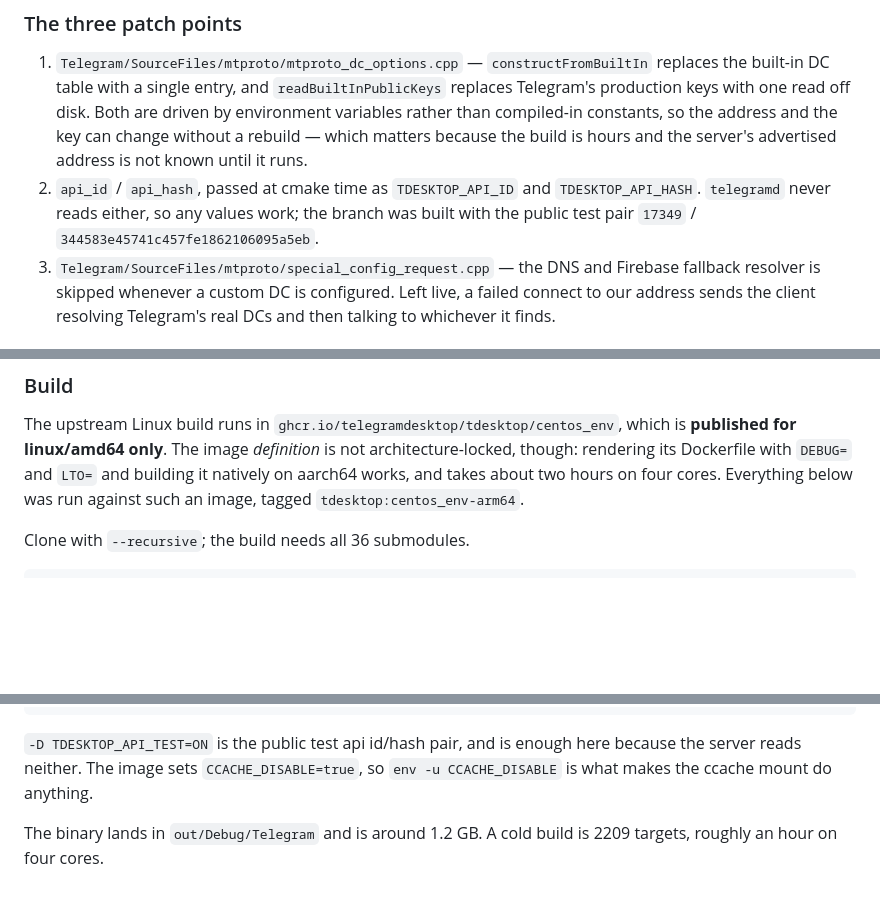
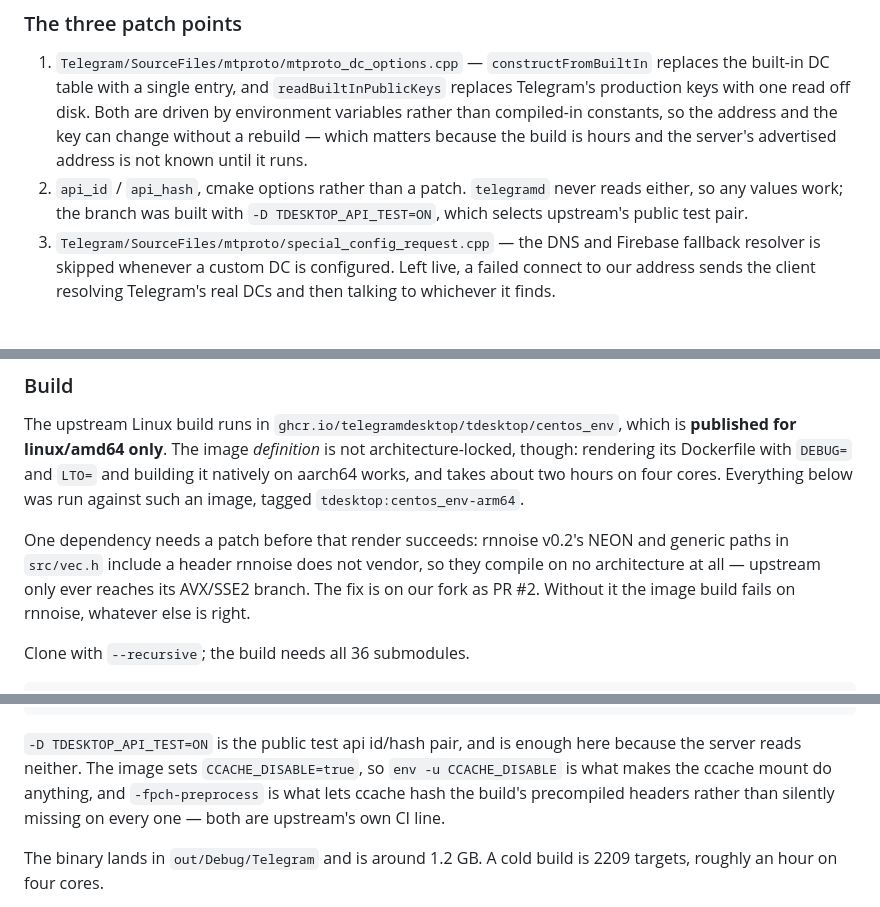
Before and after one commit to adambenhassen/telegram-server, a Markdown page: docs/clients.md, 3 parts joined by grey strips. Drawn GitHub-style; blank space fills up the shorter version.

Commit message:
docs(clients): name the rnnoise patch and fix the api id line
Review on PR #233: the render fails on rnnoise without fork PR #2, and
the api id/hash text contradicted the verified recipe.

Refs MAIN-267

````diff
--- a/docs/clients.md
+++ b/docs/clients.md
@@ -268,10 +268,9 @@ on a branch of our fork, deliberately not vendored here: the checkout is
    constants, so the address and the key can change without a rebuild — which
    matters because the build is hours and the server's advertised address is
    not known until it runs.
-2. `api_id` / `api_hash`, passed at cmake time as `TDESKTOP_API_ID` and
-   `TDESKTOP_API_HASH`. `telegramd` never reads either, so any values work; the
-   branch was built with the public test pair `17349` /
-   `344583e45741c457fe1862106095a5eb`.
+2. `api_id` / `api_hash`, cmake options rather than a patch. `telegramd` never
+   reads either, so any values work; the branch was built with
+   `-D TDESKTOP_API_TEST=ON`, which selects upstream's public test pair.
 3. `Telegram/SourceFiles/mtproto/special_config_request.cpp` — the DNS and
    Firebase fallback resolver is skipped whenever a custom DC is configured.
    Left live, a failed connect to our address sends the client resolving
@@ -300,6 +299,12 @@ and building it natively on aarch64 works, and takes about two hours on four
 cores. Everything below was run against such an image, tagged
 `tdesktop:centos_env-arm64`.
 
+One dependency needs a patch before that render succeeds: rnnoise v0.2's NEON
+and generic paths in `src/vec.h` include a header rnnoise does not vendor, so
+they compile on no architecture at all — upstream only ever reaches its
+AVX/SSE2 branch. The fix is on our fork as PR #2. Without it the image build
+fails on rnnoise, whatever else is right.
+
 Clone with `--recursive`; the build needs all 36 submodules.
 
 ```bash
@@ -320,7 +325,9 @@ docker run --rm -u $(id -u) \
 
 `-D TDESKTOP_API_TEST=ON` is the public test api id/hash pair, and is enough
 here because the server reads neither. The image sets `CCACHE_DISABLE=true`, so
-`env -u CCACHE_DISABLE` is what makes the ccache mount do anything.
+`env -u CCACHE_DISABLE` is what makes the ccache mount do anything, and
+`-fpch-preprocess` is what lets ccache hash the build's precompiled headers
+rather than silently missing on every one — both are upstream's own CI line.
 
 The binary lands in `out/Debug/Telegram` and is around 1.2 GB. A cold build is
 2209 targets, roughly an hour on four cores.
````
Also changed, not shown: other parts of docs/clients.md (+6 -1 lines).
